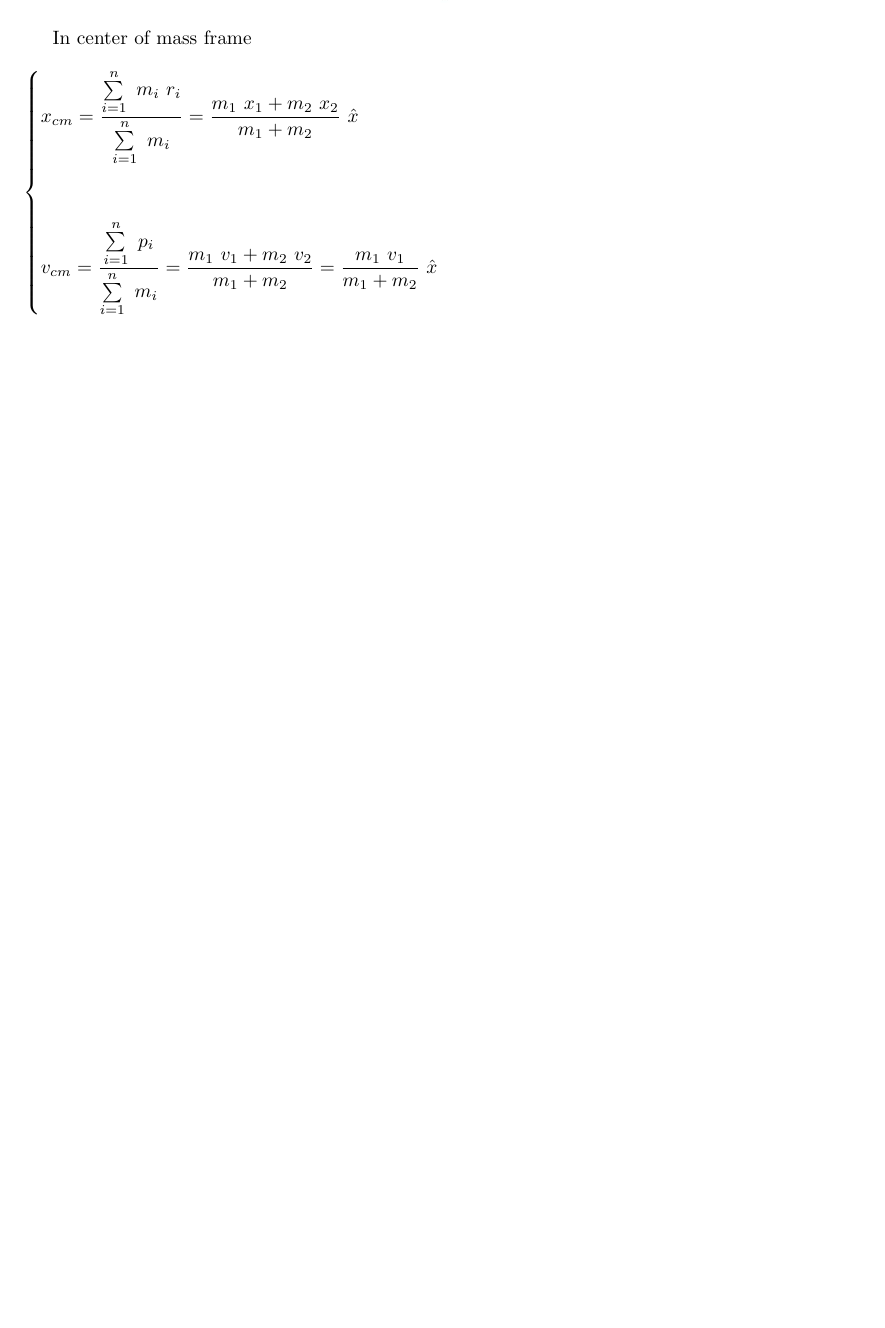
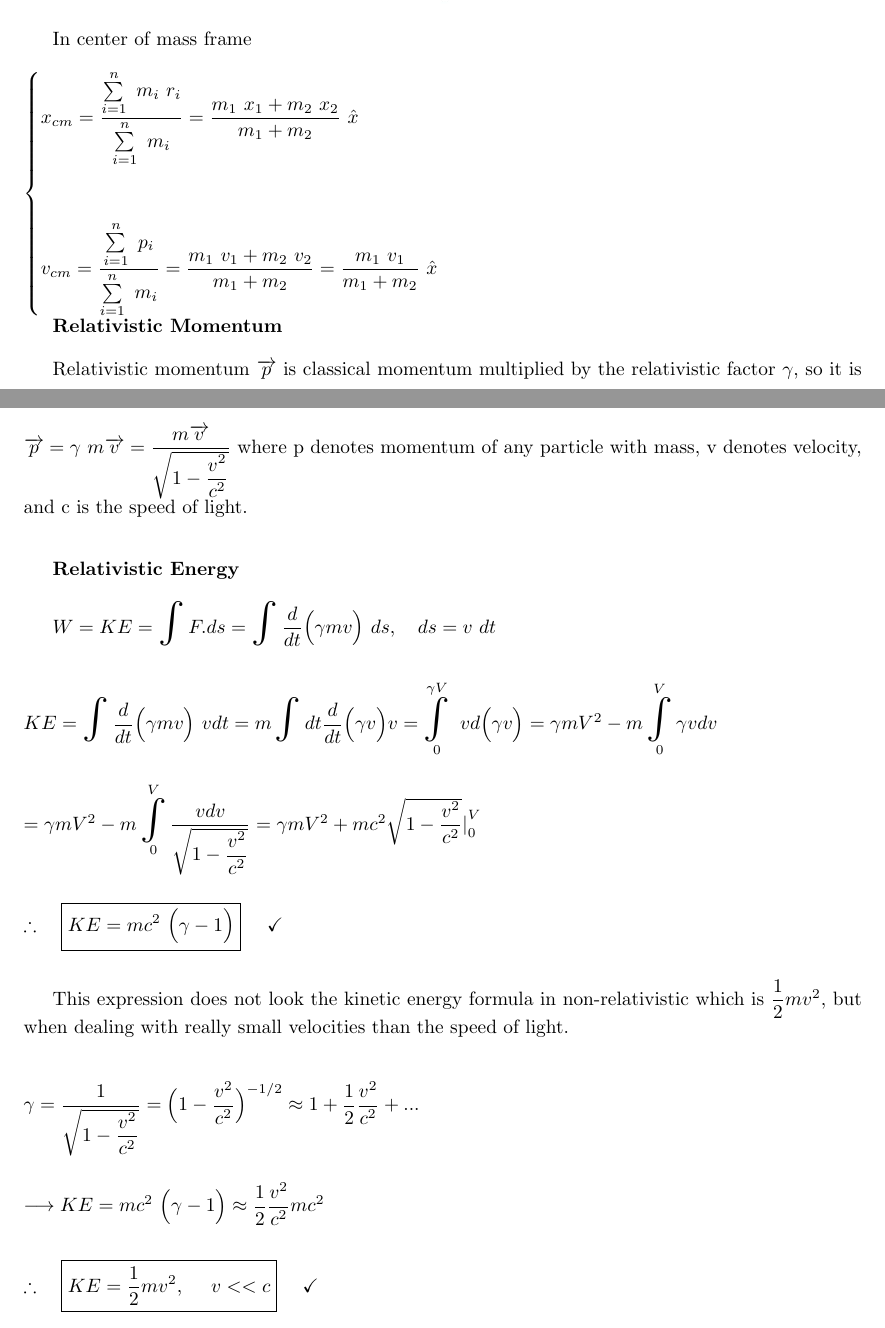
Before and after one commit to Behnam4/Spring-Research, a LaTeX document (main.tex): part of page 26 of 26 before the commit and two parts of pages 26 and 27 of 28 after it, the two joined at a grey line, cut so that both start at the same text, the shorter picture padded with empty space. Compiled offline with pdfLaTeX.

Commit message:
Add more formula for the relativistic case

```diff
--- a/main.tex
+++ b/main.tex
@@ -1111,3 +1111,57 @@ $
   \end{cases}
 $
 
+\textbf{Relativistic Momentum}
+
+\vspace{10px}
+
+Relativistic momentum $\overrightarrow{p}$ is classical momentum multiplied by the relativistic factor
+$\gamma$, so it is $\overrightarrow{p}=\gamma ~ m \overrightarrow{v}=\dfrac{m \overrightarrow{v}}{\sqrt{1-\dfrac{v^2}{c^2}}}$
+where p denotes momentum of any particle with mass, v denotes velocity, and c is the speed of light.
+
+\vspace{20px}
+
+\textbf{Relativistic Energy}
+
+\vspace{10px}
+
+$
+  W=KE=\bigints F.ds=\bigints \dfrac{d}{dt} \bigg( \gamma m v \bigg) ~ ds, ~~~ ds=v ~ dt
+  \\
+  \\
+  \\
+  KE=\bigints \dfrac{d}{dt} \bigg( \gamma m v \bigg) ~ v dt=m \bigints dt \dfrac{d}{dt} \bigg( \gamma v \bigg) v
+  =\bigints\limits_{0}^{ \gamma V} ~ v d\bigg( \gamma v\bigg)
+  =\gamma m V^2-m \bigints\limits_{0}^{V} \gamma v dv
+  \\
+  \\
+  \\
+  =\gamma m V^2-m \bigints\limits_{0}^{V}  \dfrac{v dv}{\sqrt{1-\dfrac{v^2}{c^2}}}
+  =\gamma m V^2+mc^2 \sqrt{1-\dfrac{v^2}{c^2}} \Big|_{0}^{V}
+  \\
+  \\
+  \\
+  \therefore ~~~ \boxed{
+    KE=mc^2~ \bigg( \gamma -1 \bigg)
+  } ~~~~ \checkmark
+  \\
+  \\
+$
+
+This expression does not look the kinetic energy formula in non-relativistic which is $\dfrac{1}{2} mv^2$, but when dealing
+with really small velocities than the speed of light.
+
+$
+  \\
+  \\
+  \gamma=\dfrac{1}{\sqrt{1-\dfrac{v^2}{c^2}}}=\bigg( 1-\dfrac{v^2}{c^2} \bigg)^{-1/2} \approx 1+\dfrac{1}{2} \dfrac{v^2}{c^2}+...
+  \\
+  \\
+  \\
+  \longrightarrow KE=mc^2~ \bigg( \gamma -1 \bigg) \approx \dfrac{1}{2} \dfrac{v^2}{c^2} mc^2
+  \\
+  \\
+  \\
+  \therefore ~~~ \boxed{
+    KE=\dfrac{1}{2} mv^2, ~~~~ v << c
+  } ~~~~ \checkmark
```
Also changed, not shown: main.tex (43 more changed lines).
